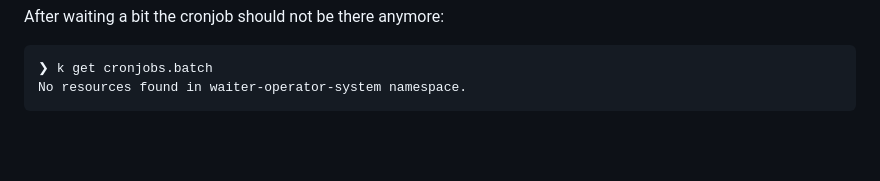
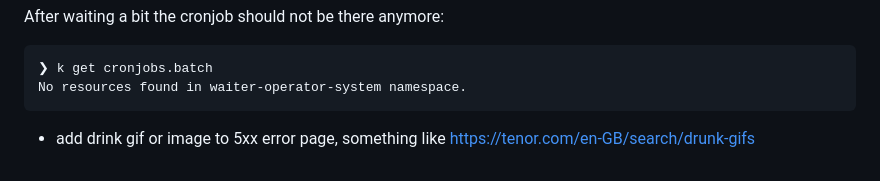
Before and after one commit to jorisdejosselintrue/operator-workshop-edgecase-2024, a Markdown page: README.md, the part around the change. Drawn GitHub-style; folded sections open; blank space fills up the shorter version.

Commit message:
add suggestion for error page

````diff
--- a/README.md
+++ b/README.md
@@ -165,3 +165,7 @@ Here is the solution directly if you are weak willed:
   No resources found in waiter-operator-system namespace.
   ```
 </details>
+
+
+- add drink gif or image to 5xx error page, something like
+https://tenor.com/en-GB/search/drunk-gifs
````
